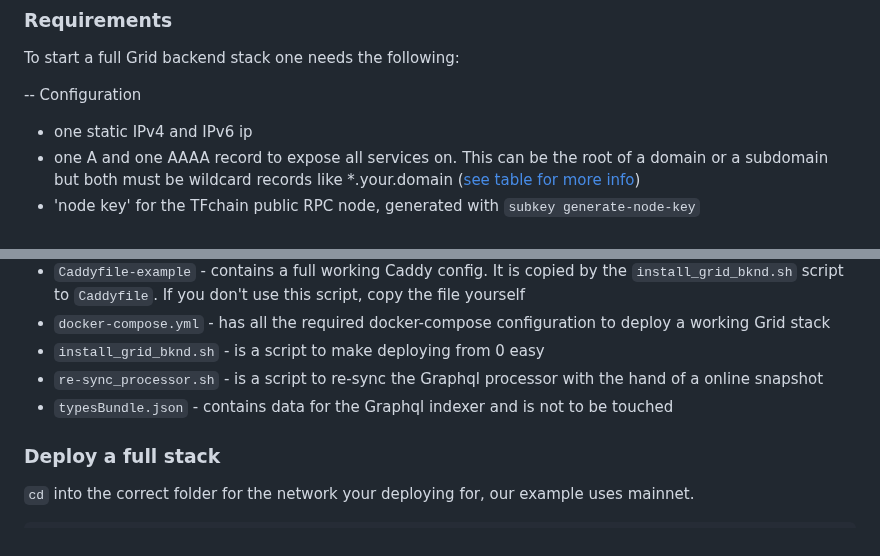
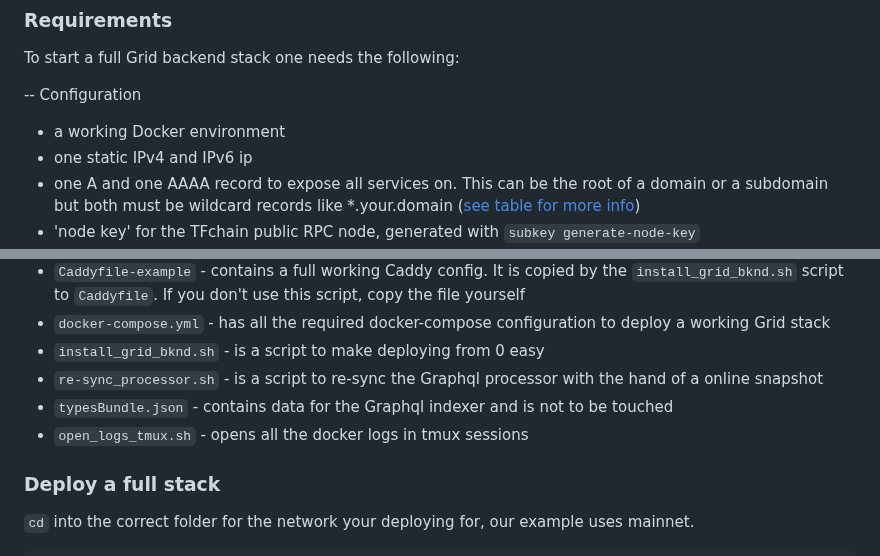
Before and after one commit to threefoldtech/grid_deployment, a Markdown page: docker-compose/readme.md, 2 parts joined by grey strips. GitHub-like rendering.

Commit message:
some doc improvements

```diff
--- a/docker-compose/readme.md
+++ b/docker-compose/readme.md
@@ -8,6 +8,7 @@ Up to date scripts & docker-compose versions will be maintained for dev, qa, tes
 To start a full Grid backend stack one needs the following:
 
 -- Configuration
+- a working Docker environment
 - one static IPv4 and IPv6 ip
 - one A and one AAAA record to expose all services on. This can be the root of a domain or a subdomain but both must be wildcard records like *.your.domain ([see table for more info](#setting-the-dns-records))
 - 'node key' for the TFchain public RPC node, generated with `subkey generate-node-key`
@@ -47,6 +48,7 @@ What does each file do:
 - `install_grid_bknd.sh` - is a script to make deploying from 0 easy
 - `re-sync_processor.sh` - is a script to re-sync the Graphql processor with the hand of a online snapshot
 - `typesBundle.json` - contains data for the Graphql indexer and is not to be touched
+- `open_logs_tmux.sh` - opens all the docker logs in tmux sessions
 
 
 ### Deploy a full stack
```
